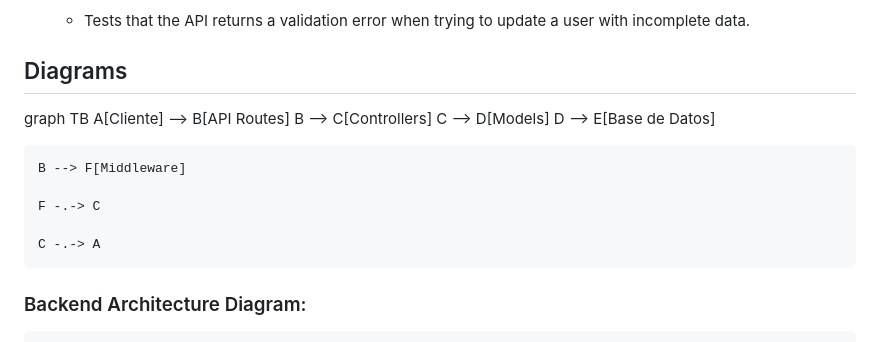
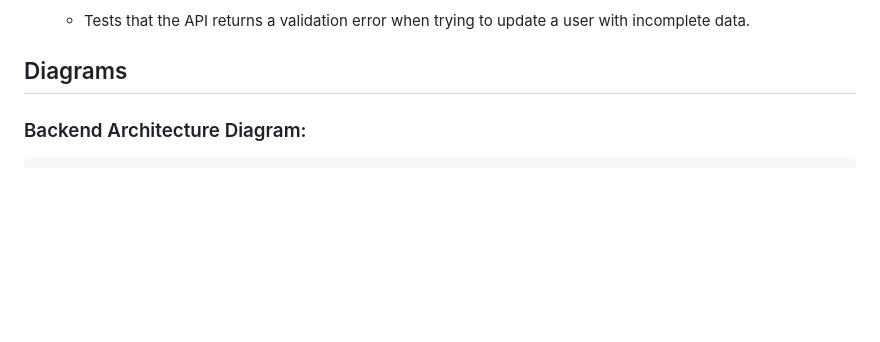
Before and after one commit to AlbertoPerea19/UserCrud, a Markdown page: documentation/README.md, the part around the change. GitHub-like rendering; blank space fills up the shorter version.

````diff
--- a/documentation/brief_report.md
+++ b/documentation/README.md
@@ -69,18 +69,6 @@ TDD principles were integrated into the development process to ensure code quali
 
 ## Diagrams
 
-graph TB
-    A[Cliente] --> B[API Routes]
-    B --> C[Controllers]
-    C --> D[Models]
-    D --> E[Base de Datos]
-
-    B --> F[Middleware]
-
-    F -.-> C
-
-    C -.-> A
-
 ### Backend Architecture Diagram:
 
 ```
````
